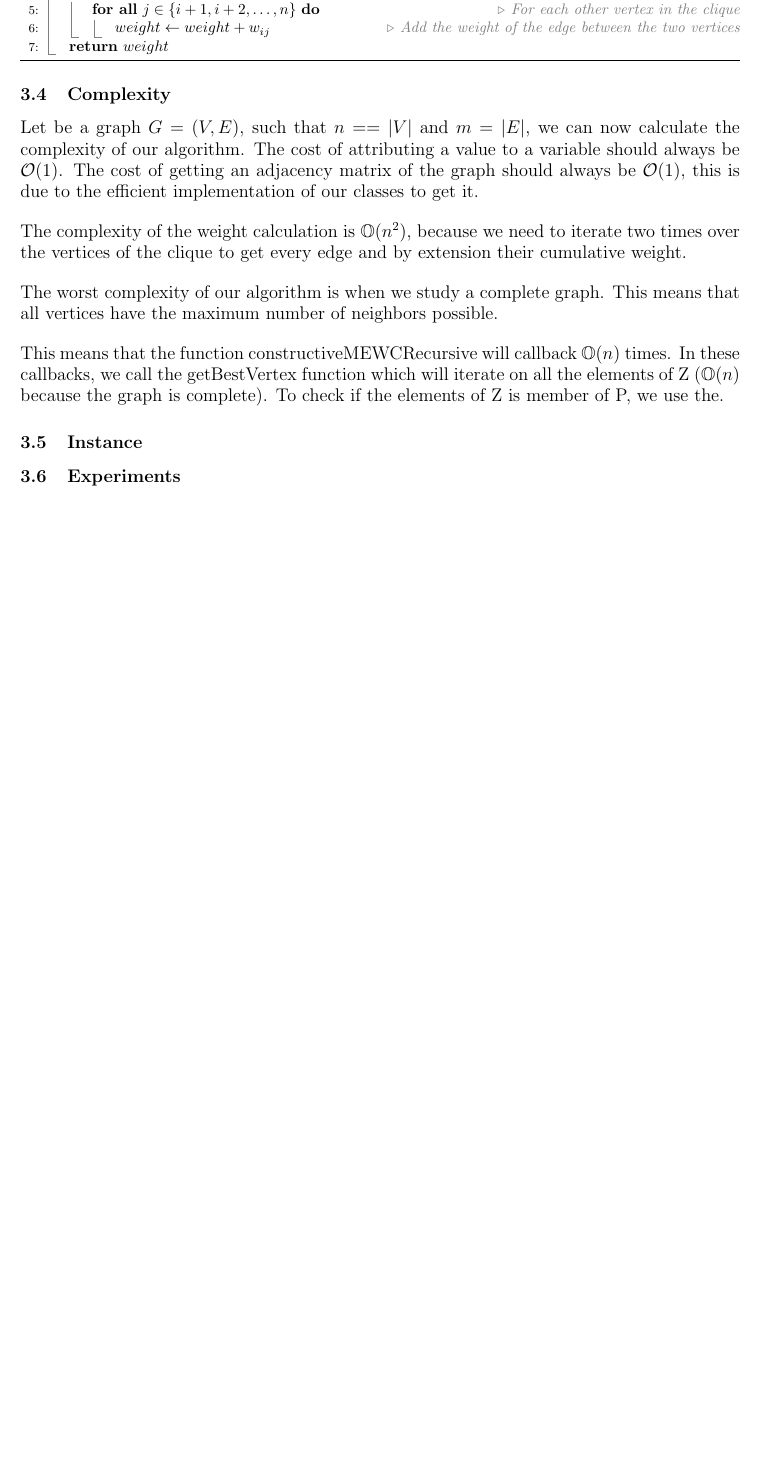
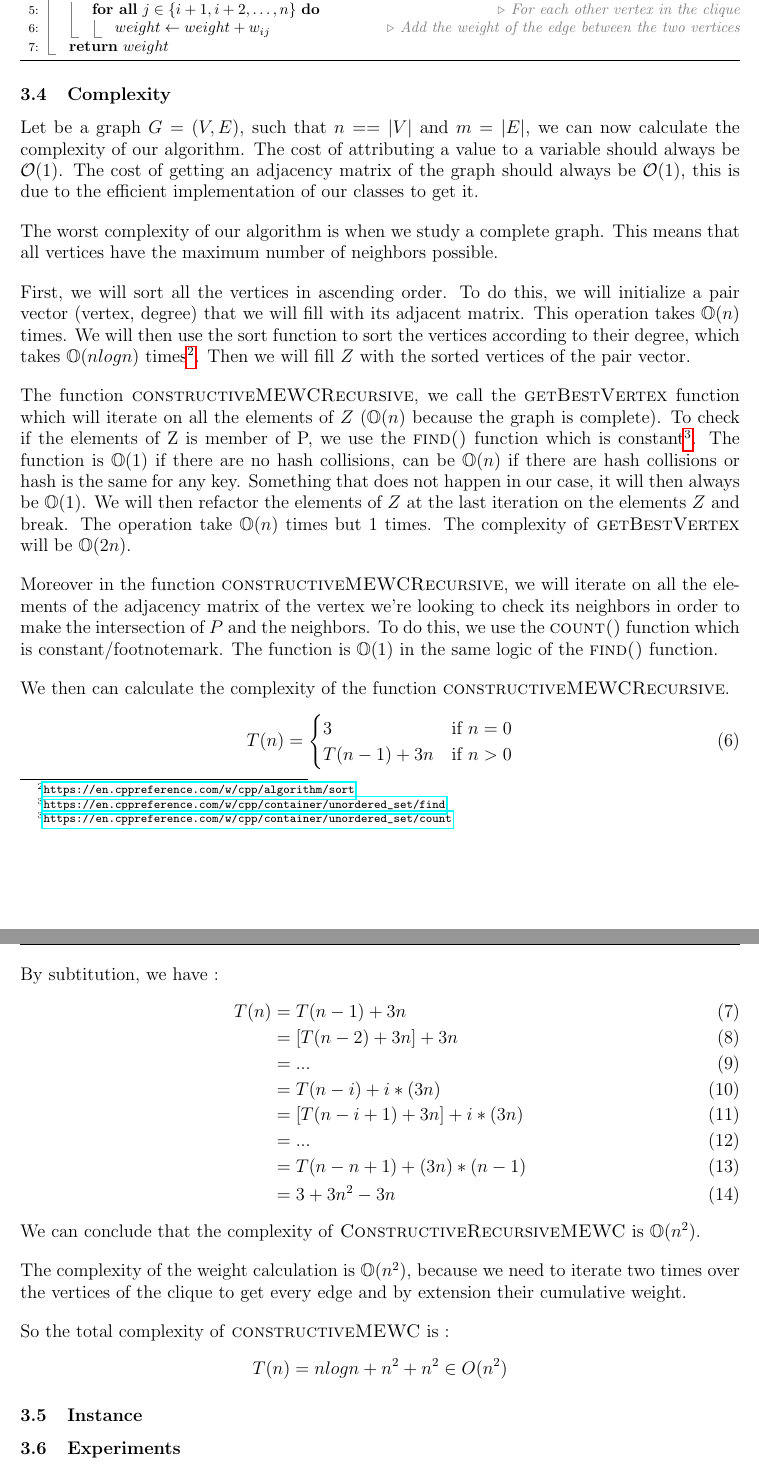
Before and after one commit to sehnryr/Final-Graph-Project-ISEN-CIR3, a LaTeX document (report/report.tex, which reads report/report_sections/constructive_mewc/complexity.tex): part of page 22 of 30 before the commit and two parts of pages 22 and 23 of 31 after it, the two joined at a grey line, cut so that both start at the same text, the shorter picture padded with empty space. Compiled offline with pdfLaTeX.

Commit message:
update complexity of constructive

```diff
--- a/report/report_sections/constructive_mewc/complexity.tex
+++ b/report/report_sections/constructive_mewc/complexity.tex
@@ -5,10 +5,46 @@
 Let be a graph $G = (V,E)$, such that $n = =|V|$ and $m = |E|$, we can now calculate the complexity of our algorithm. The cost of attributing a value to a variable should always be $\mathcal{O}(1)$. The cost of getting an adjacency matrix of the graph should always be $\mathcal{O}(1)$, this is due to the efficient implementation of our classes to get it.
 \bigskip
 
+The worst complexity of our algorithm is when we study a complete graph. This means that all vertices have the maximum number of neighbors possible.
+\bigskip
+
+First, we will sort all the vertices in ascending order. To do this, we will initialize a pair vector (vertex, degree) that we will fill with its adjacent matrix. This operation takes $\mathbb{O}(n)$ times. We will then use the sort function to sort the vertices according to their degree, which takes $\mathbb{O}(nlogn)$ times\footnotemark. Then we will fill $Z$ with the sorted vertices of the pair vector.
+\footnotetext{\url{https://en.cppreference.com/w/cpp/algorithm/sort}}
+\bigskip
+
+The function \textsc{constructiveMEWCRecursive}, we call the \textsc{getBestVertex} function which will iterate on all the elements of $Z$ ($\mathbb{O}(n)$ because the graph is complete). To check if the elements of Z is member of P, we use the \textsc{find()} function which is constant\footnotemark. The function is $\mathbb{O}(1)$ if there are no hash collisions, can be $\mathbb{O}(n)$ if there are hash collisions or hash is the same for any key. Something that does not happen in our case, it will then always be $\mathbb{O}(1)$. We will then refactor the elements of $Z$ at the last iteration on the elements $Z$ and break. The operation take $\mathbb{O}(n)$ times but 1 times. The complexity of \textsc{getBestVertex} will be $\mathbb{O}(2n)$.
+\footnotetext{\url{https://en.cppreference.com/w/cpp/container/unordered_set/find}}
+\bigskip
+
+Moreover in the function \textsc{constructiveMEWCRecursive}, we will iterate on all the elements of the adjacency matrix of the vertex we're looking to check its neighbors in order to make the intersection of $P$ and the neighbors. To do this, we use the \textsc{count()} function which is constant/footnotemark. The function is $\mathbb{O}(1)$ in the same logic of the \textsc{find()} function.
+\footnotetext{\url{https://en.cppreference.com/w/cpp/container/unordered_set/count}}
+\bigskip
+
+We then can calculate the complexity of the function \textsc{constructiveMEWCRecursive}.
+\begin{equation}
+    T(n)=\begin{cases}
+        3        & \text{if } n=0 \\
+        T(n-1) + 3n & \text{if } n>0
+    \end{cases}
+\end{equation}
+
+By subtitution, we have :
+\begin{align}
+    T(n)&=T(n-1)+3n\\
+    &=[T(n-2)+3n]+3n\\
+    &=...\\
+    &=T(n - i) + i*(3n) \\
+    &=[T(n - i  + 1) + 3n] + i*(3n) \\
+    &=...\\
+    &=T(n - n + 1)+(3n)*(n-1) \\
+    &= 3 + 3n^2 - 3n
+\end{align}
+
+We can conclude that the complexity of \textsc{ConstructiveRecursiveMEWC} is $\mathbb{O}(n^2)$.
+\bigskip
+
 The complexity of the weight calculation is $\mathbb{O}(n^2)$, because we need to iterate two times over the vertices of the clique to get every edge and by extension their cumulative weight.
 \bigskip
 
-The worst complexity of our algorithm is when we study a complete graph. This means that all vertices have the maximum number of neighbors possible.
-\bigskip
-
-This means that the function constructiveMEWCRecursive will callback $\mathbb{O}(n)$ times. In these callbacks, we call the getBestVertex function which will iterate on all the elements of Z ($\mathbb{O}(n)$ because the graph is complete). To check if the elements of Z is member of P, we use the.
+So the total complexity of \textsc{constructiveMEWC} is :
+$$ T(n) = n logn + n^2 + n^2 \in O(n^2) $$
```
